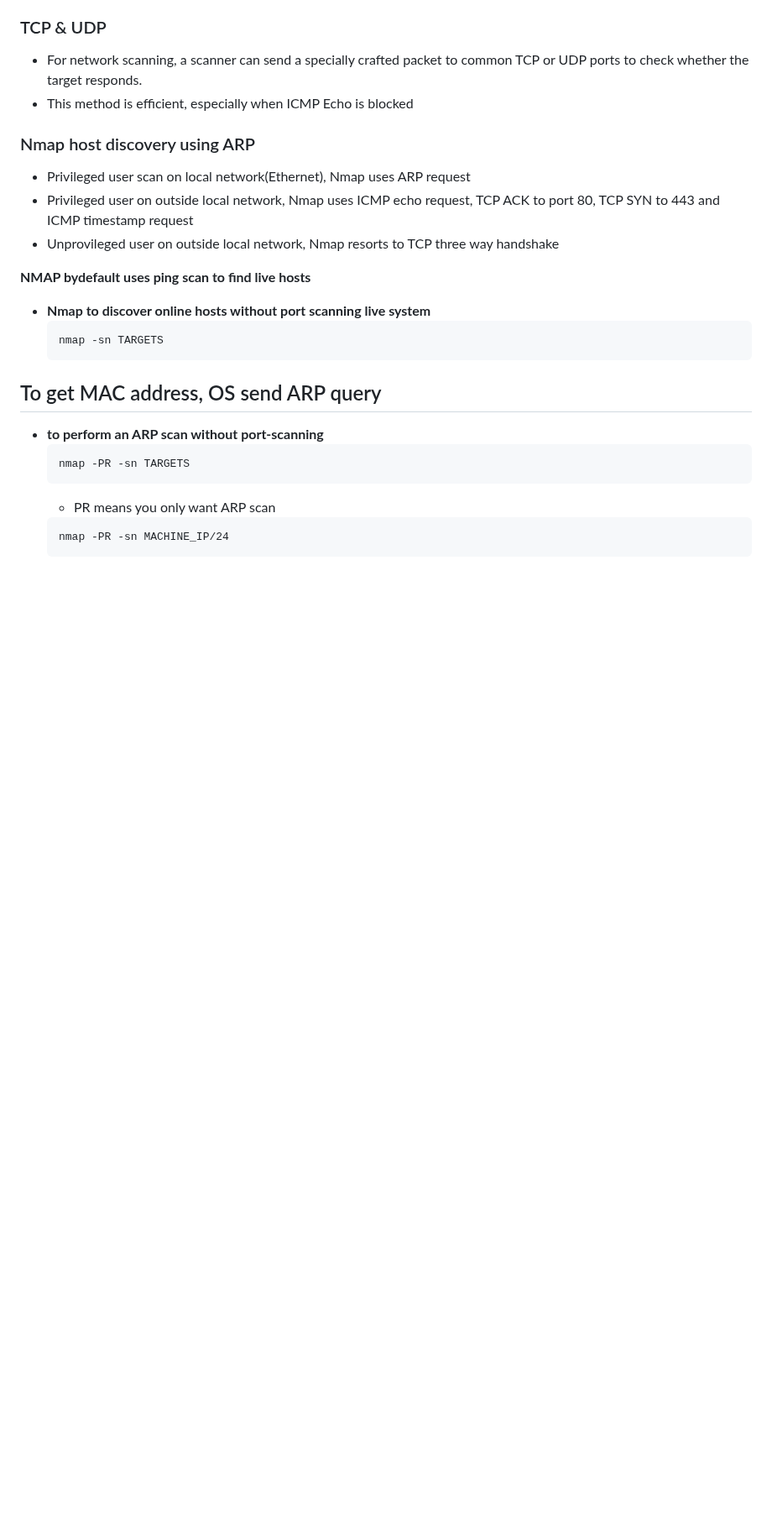
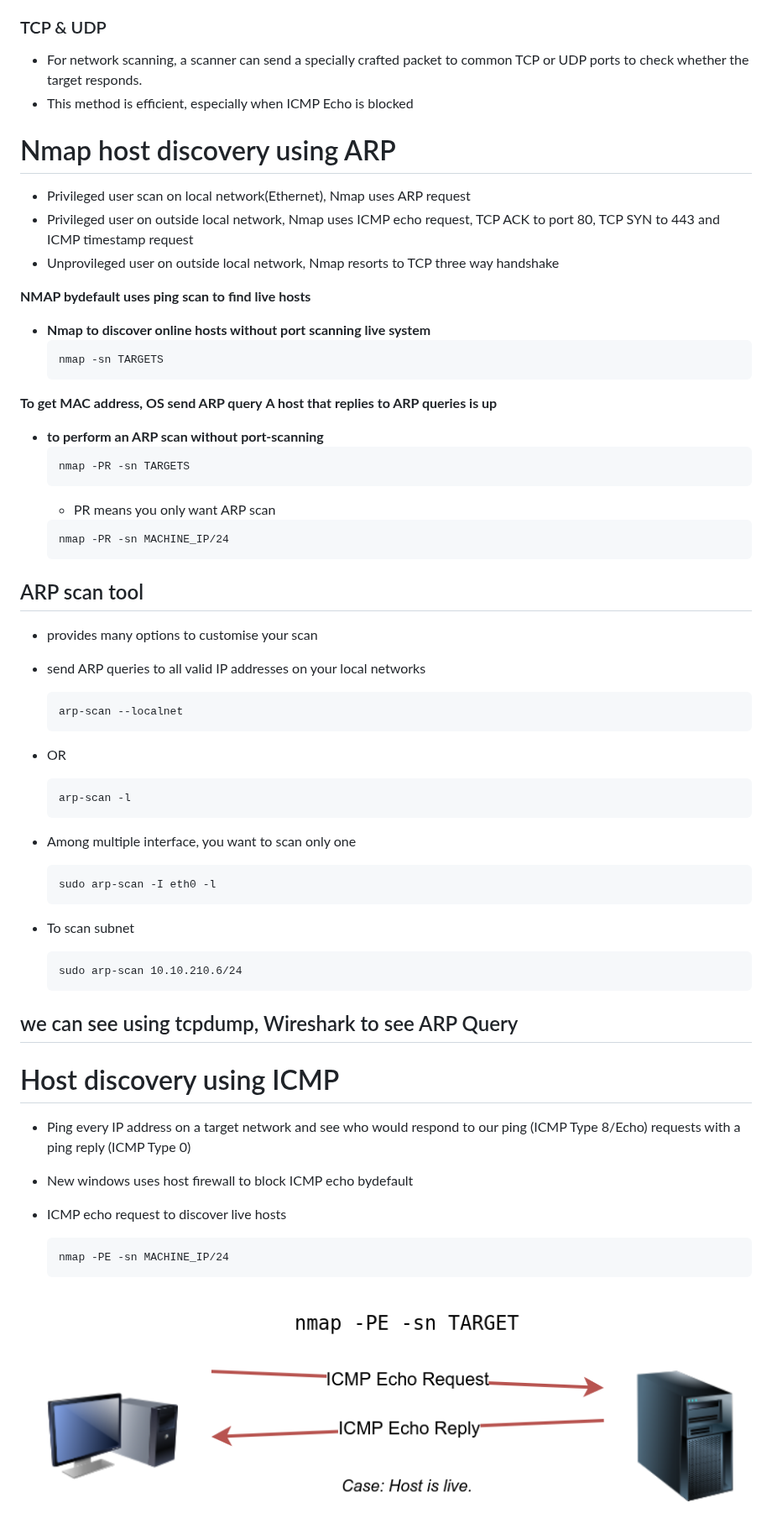
Before and after one commit to Praveenmagar/BugBounty, a Markdown page: Defronix/day16nmap.md, the part around the change. Shown at 84% size. Drawn GitHub-style; pictures changed too: images/nmapicmp.png (added); blank space fills up the shorter version.

Commit message:
adding nmap command notes

````diff
--- a/Defronix/day16nmap.md
+++ b/Defronix/day16nmap.md
@@ -62,7 +62,7 @@ becomes possible
 - For network scanning, a scanner can send a specially crafted packet to common TCP or UDP ports to check whether the target responds.
 - This method is efficient, especially when ICMP Echo is blocked
 
-### Nmap host discovery using ARP
+# Nmap host discovery using ARP
 - Privileged user scan on local network(Ethernet), Nmap uses ARP request
 - Privileged user on outside local network, Nmap uses ICMP echo request, TCP ACK to port 80, TCP SYN to 443 and ICMP timestamp request
 - Unprovileged user on outside local network, Nmap resorts to TCP three way handshake
@@ -74,7 +74,8 @@ becomes possible
     nmap -sn TARGETS
     ```
 
-## To get MAC address, OS send ARP query
+**To get MAC address, OS send ARP query**
+**A host that replies to ARP queries is up**
 
 - **to perform an ARP scan without port-scanning**
     ```
@@ -84,3 +85,36 @@ becomes possible
     ```
     nmap -PR -sn MACHINE_IP/24
     ```
+
+## ARP scan tool
+- provides many options to customise your scan
+- send ARP queries to all valid IP addresses on your local networks
+    ```
+    arp-scan --localnet
+    ```
+- OR
+    ```
+    arp-scan -l
+    ```
+
+- Among multiple interface, you want to scan only one
+    ```
+    sudo arp-scan -I eth0 -l
+    ```
+- To scan subnet
+    ```
+    sudo arp-scan 10.10.210.6/24
+    ```
+
+##  we can see using tcpdump, Wireshark to see ARP Query
+
+
+# Host discovery using ICMP
+- Ping every IP address on a target network and see who would respond to our ping (ICMP Type 8/Echo) requests with a ping reply (ICMP Type 0)
+- New windows uses host firewall to block ICMP echo bydefault
+- ICMP echo request to discover live hosts
+    ```
+    nmap -PE -sn MACHINE_IP/24
+    ```
+
+    ![Screenshot](../images/nmapicmp.png)
````
